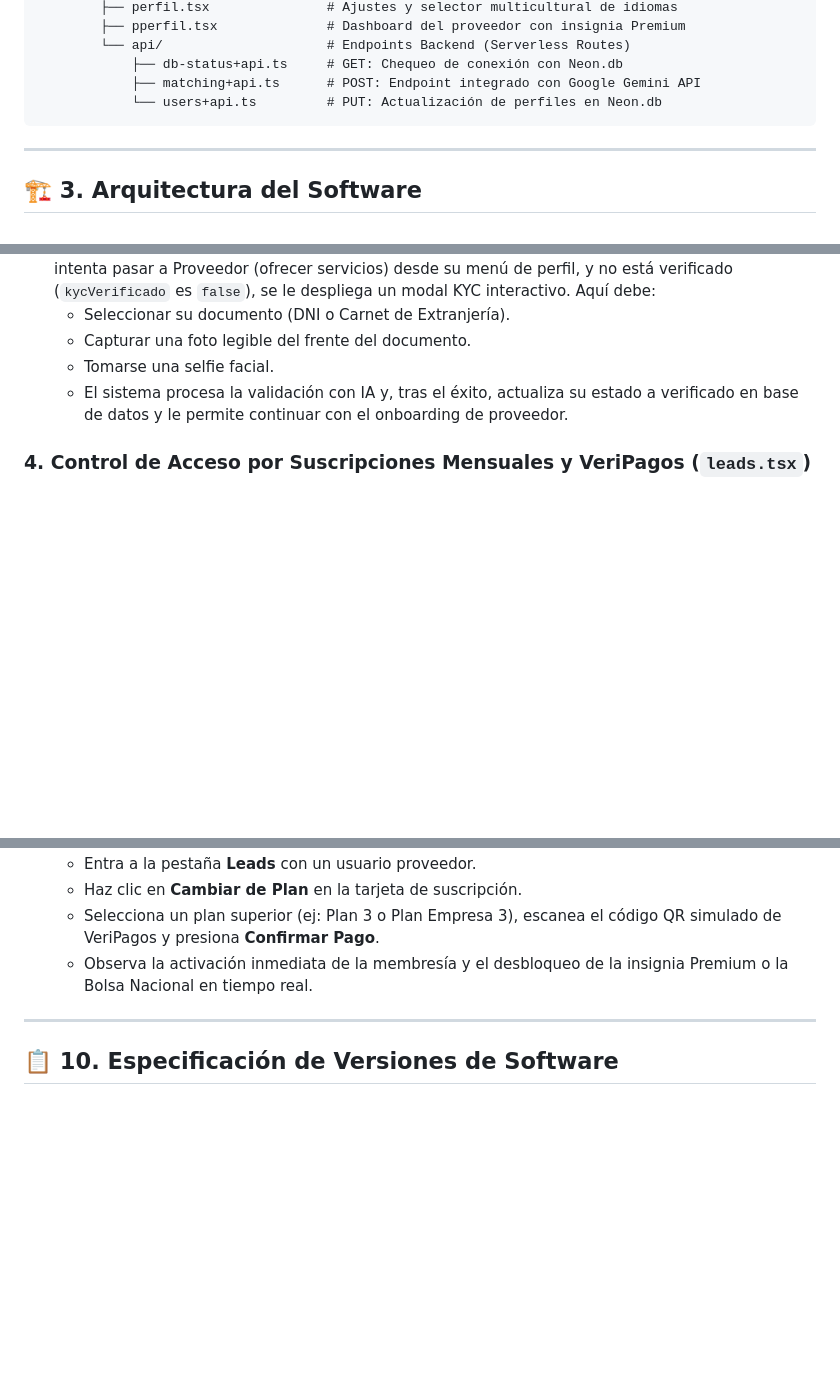
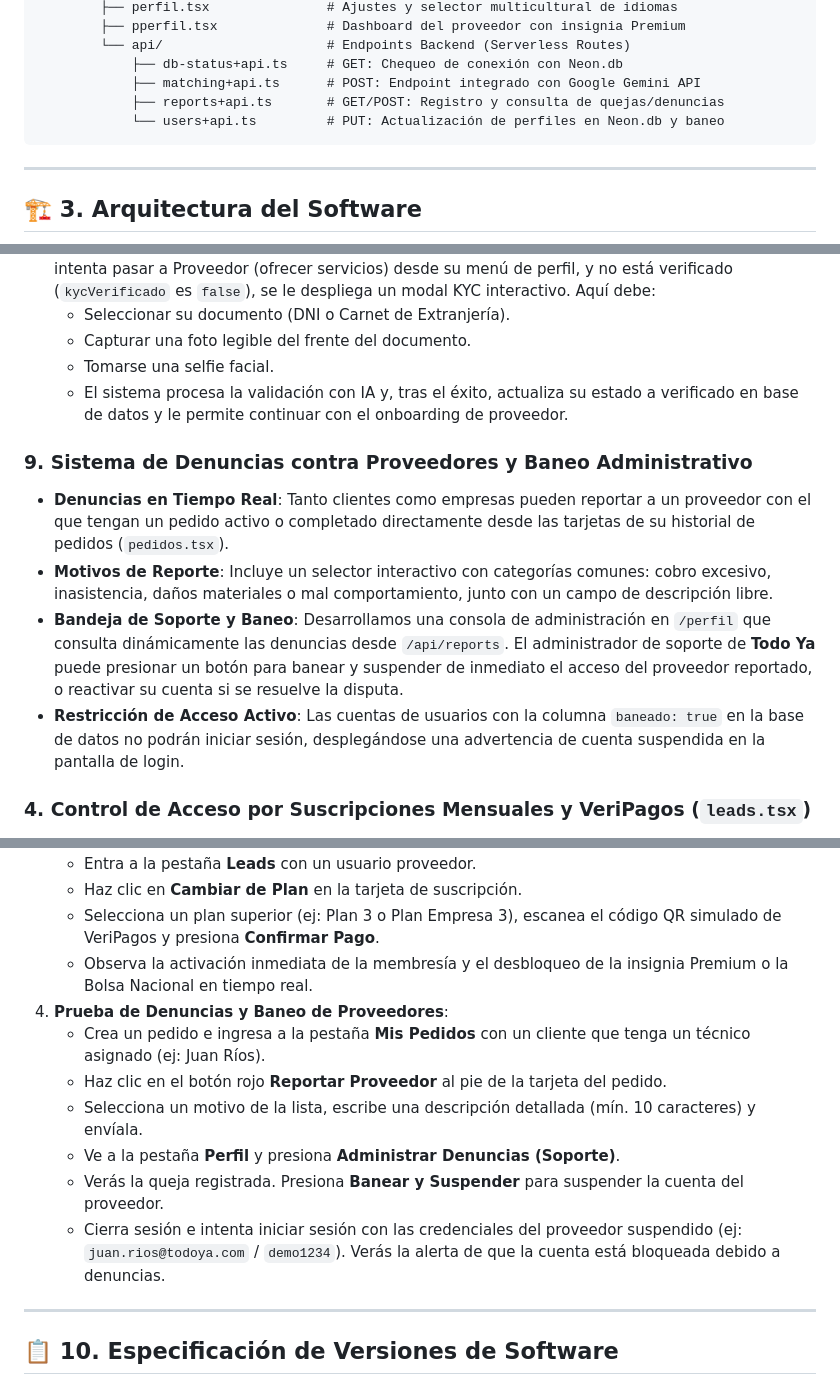
Before and after one commit to Todo-Yaa/TodoYa, a Markdown page: FICHA_TECNICA.md, 3 parts joined by grey strips. GitHub-like rendering; blank space fills up the shorter version.

````diff
--- a/FICHA_TECNICA.md
+++ b/FICHA_TECNICA.md
@@ -47,7 +47,8 @@ Todo_ya-/
         └── api/                     # Endpoints Backend (Serverless Routes)
             ├── db-status+api.ts     # GET: Chequeo de conexión con Neon.db
             ├── matching+api.ts      # POST: Endpoint integrado con Google Gemini API
-            └── users+api.ts         # PUT: Actualización de perfiles en Neon.db
+            ├── reports+api.ts       # GET/POST: Registro y consulta de quejas/denuncias
+            └── users+api.ts         # PUT: Actualización de perfiles en Neon.db y baneo
 ```
 
 ---
@@ -420,6 +436,12 @@ graph LR
   - Tomarse una selfie facial.
   - El sistema procesa la validación con IA y, tras el éxito, actualiza su estado a verificado en base de datos y le permite continuar con el onboarding de proveedor.
 
+### 9. Sistema de Denuncias contra Proveedores y Baneo Administrativo
+- **Denuncias en Tiempo Real**: Tanto clientes como empresas pueden reportar a un proveedor con el que tengan un pedido activo o completado directamente desde las tarjetas de su historial de pedidos (`pedidos.tsx`).
+- **Motivos de Reporte**: Incluye un selector interactivo con categorías comunes: cobro excesivo, inasistencia, daños materiales o mal comportamiento, junto con un campo de descripción libre.
+- **Bandeja de Soporte y Baneo**: Desarrollamos una consola de administración en `/perfil` que consulta dinámicamente las denuncias desde `/api/reports`. El administrador de soporte de **Todo Ya** puede presionar un botón para banear y suspender de inmediato el acceso del proveedor reportado, o reactivar su cuenta si se resuelve la disputa.
+- **Restricción de Acceso Activo**: Las cuentas de usuarios con la columna `baneado: true` en la base de datos no podrán iniciar sesión, desplegándose una advertencia de cuenta suspendida en la pantalla de login.
+
 ### 4. Control de Acceso por Suscripciones Mensuales y VeriPagos (`leads.tsx`)
 * Regulación de acceso a leads para proveedores en base a su nivel de suscripción activa:
   * **Plan 1 (Natural):** Leads residenciales ilimitados. Leads B2B bloqueados.
@@ -518,6 +540,13 @@ Una vez que el bundle Metro compile correctamente, presiona **`w`** para abrir l
    * Haz clic en **Cambiar de Plan** en la tarjeta de suscripción.
    * Selecciona un plan superior (ej: Plan 3 o Plan Empresa 3), escanea el código QR simulado de VeriPagos y presiona **Confirmar Pago**.
    * Observa la activación inmediata de la membresía y el desbloqueo de la insignia Premium o la Bolsa Nacional en tiempo real.
+4. **Prueba de Denuncias y Baneo de Proveedores**:
+   * Crea un pedido e ingresa a la pestaña **Mis Pedidos** con un cliente que tenga un técnico asignado (ej: Juan Ríos).
+   * Haz clic en el botón rojo **Reportar Proveedor** al pie de la tarjeta del pedido.
+   * Selecciona un motivo de la lista, escribe una descripción detallada (mín. 10 caracteres) y envíala.
+   * Ve a la pestaña **Perfil** y presiona **Administrar Denuncias (Soporte)**.
+   * Verás la queja registrada. Presiona **Banear y Suspender** para suspender la cuenta del proveedor.
+   * Cierra sesión e intenta iniciar sesión con las credenciales del proveedor suspendido (ej: `juan.rios@todoya.com` / `demo1234`). Verás la alerta de que la cuenta está bloqueada debido a denuncias.
 
 ---
 
````
Also changed, not shown: other parts of FICHA_TECNICA.md (+15 -0 lines), PROPUESTA_ACADEMICA.md (+20 -1 lines), README.md (+14 -0 lines).
